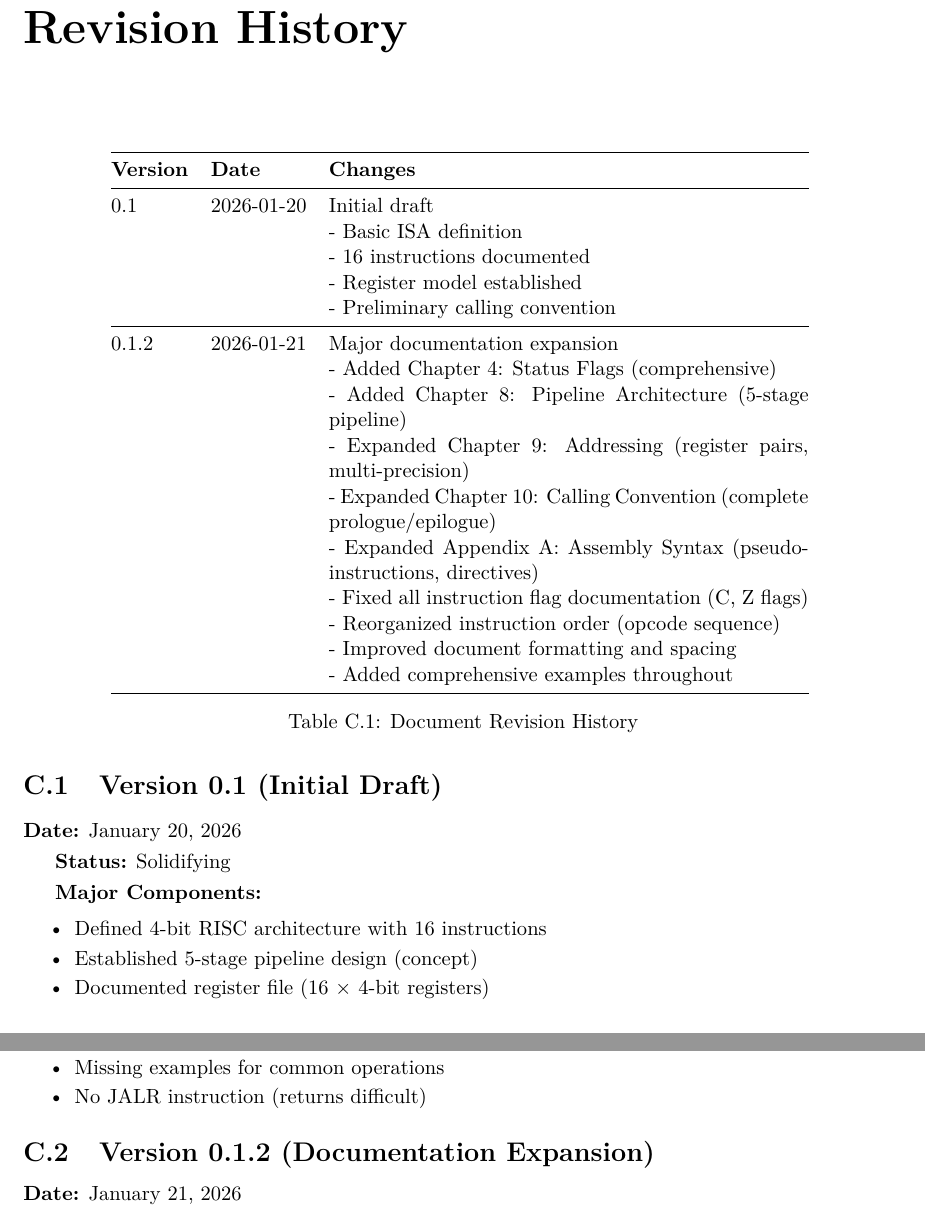
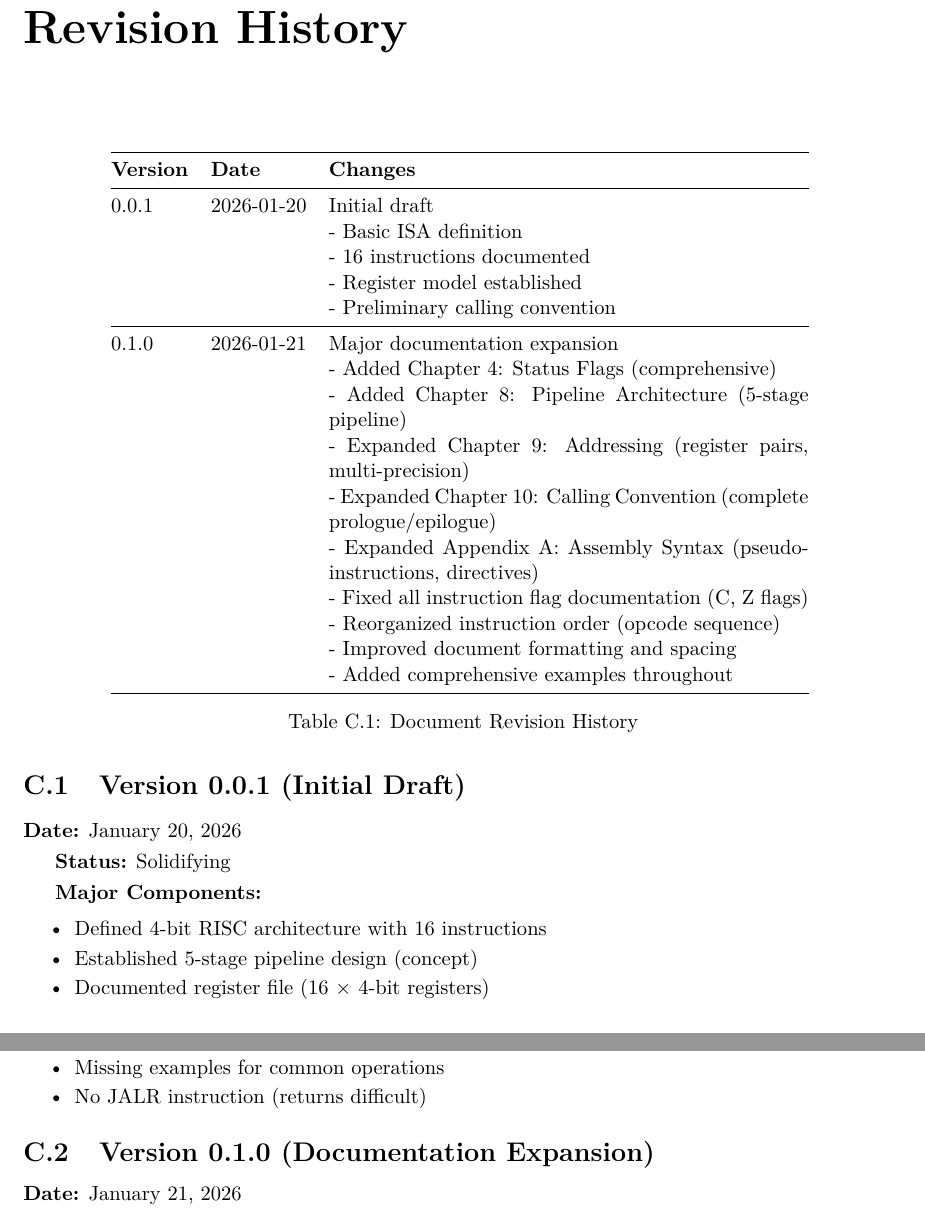
Before and after one commit to jking323/risc-4, a LaTeX thesis (docs/isa-spec/risc4-isa-spec.tex): two parts of pages 84 and 85 of 88, joined at a grey line, cut so that both start at the same text. Compiled offline with pdfLaTeX.

Commit message:
Fixed version numbers, we are at version v0.1.0

```diff
--- a/docs/isa-spec/risc4-isa-spec.tex
+++ b/docs/isa-spec/risc4-isa-spec.tex
@@ -73,7 +73,7 @@
 % ============================================================
 % DOCUMENT METADATA
 % ============================================================
-\newcommand{\specversion}{0.1.2}
+\newcommand{\specversion}{0.1.0}
 \newcommand{\specdate}{January 21, 2026}
 \newcommand{\specstatus}{Pre-Silicon}
 
@@ -3318,13 +3318,13 @@ return_n:
 \toprule
 \textbf{Version} & \textbf{Date} & \textbf{Changes} \\
 \midrule
-0.1 & 2026-01-20 & Initial draft \\
+0.0.1 & 2026-01-20 & Initial draft \\
     &            & - Basic ISA definition \\
     &            & - 16 instructions documented \\
     &            & - Register model established \\
     &            & - Preliminary calling convention \\
 \midrule
-0.1.2 & 2026-01-21 & Major documentation expansion \\
+0.1.0 & 2026-01-21 & Major documentation expansion \\
       &            & - Added Chapter 4: Status Flags (comprehensive) \\
       &            & - Added Chapter 8: Pipeline Architecture (5-stage pipeline) \\
       &            & - Expanded Chapter 9: Addressing (register pairs, multi-precision) \\
@@ -3339,7 +3339,7 @@ return_n:
 \caption{Document Revision History}
 \end{table}
 
-\section{Version 0.1 (Initial Draft)}
+\section{Version 0.0.1 (Initial Draft)}
 
 \textbf{Date:} January 20, 2026
 
@@ -3364,7 +3364,7 @@ return_n:
     \item No JALR instruction (returns difficult)
 \end{itemize}
 
-\section{Version 0.1.2 (Documentation Expansion)}
+\section{Version 0.1.0 (Documentation Expansion)}
 
 \textbf{Date:} January 21, 2026
 
```
Also changed, not shown: 1 other file.
